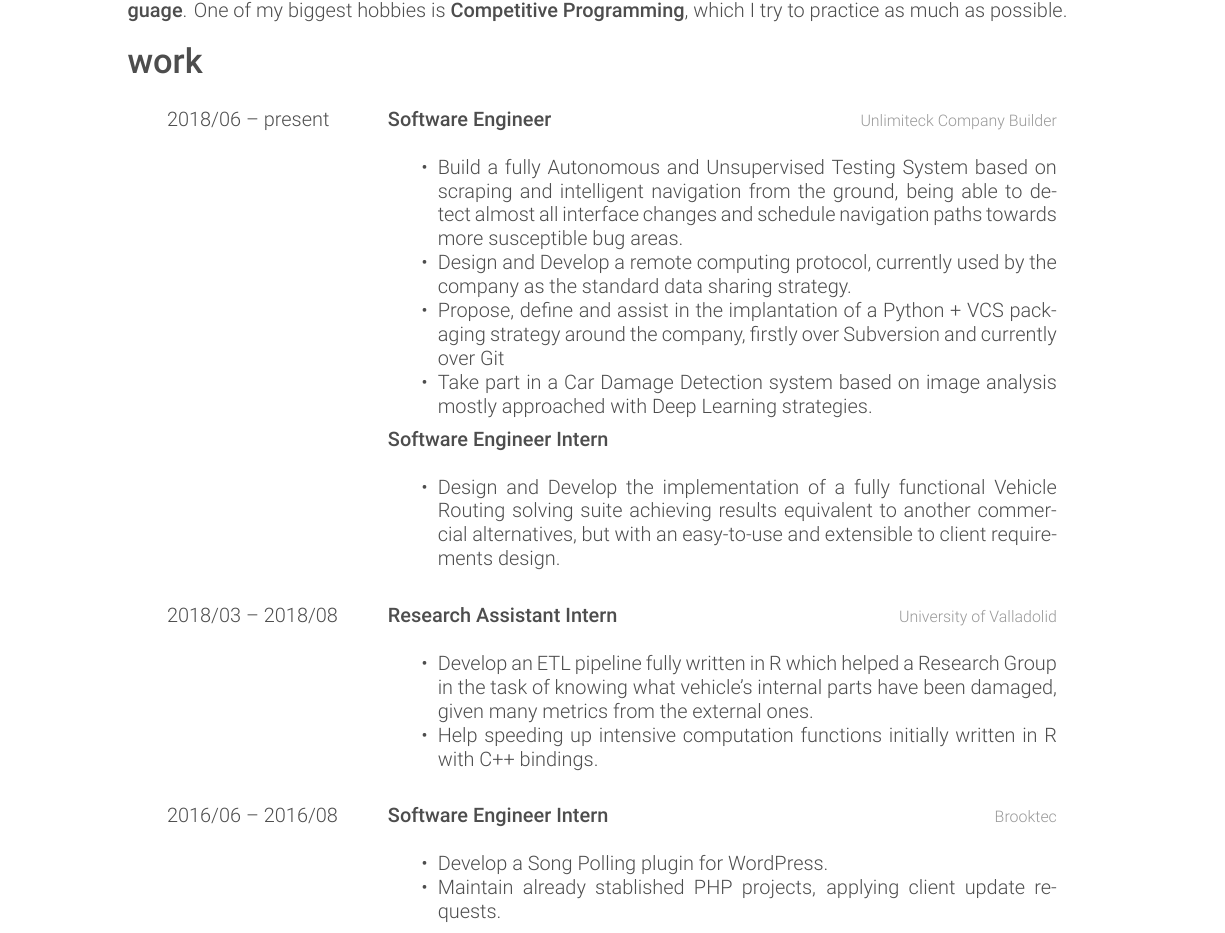
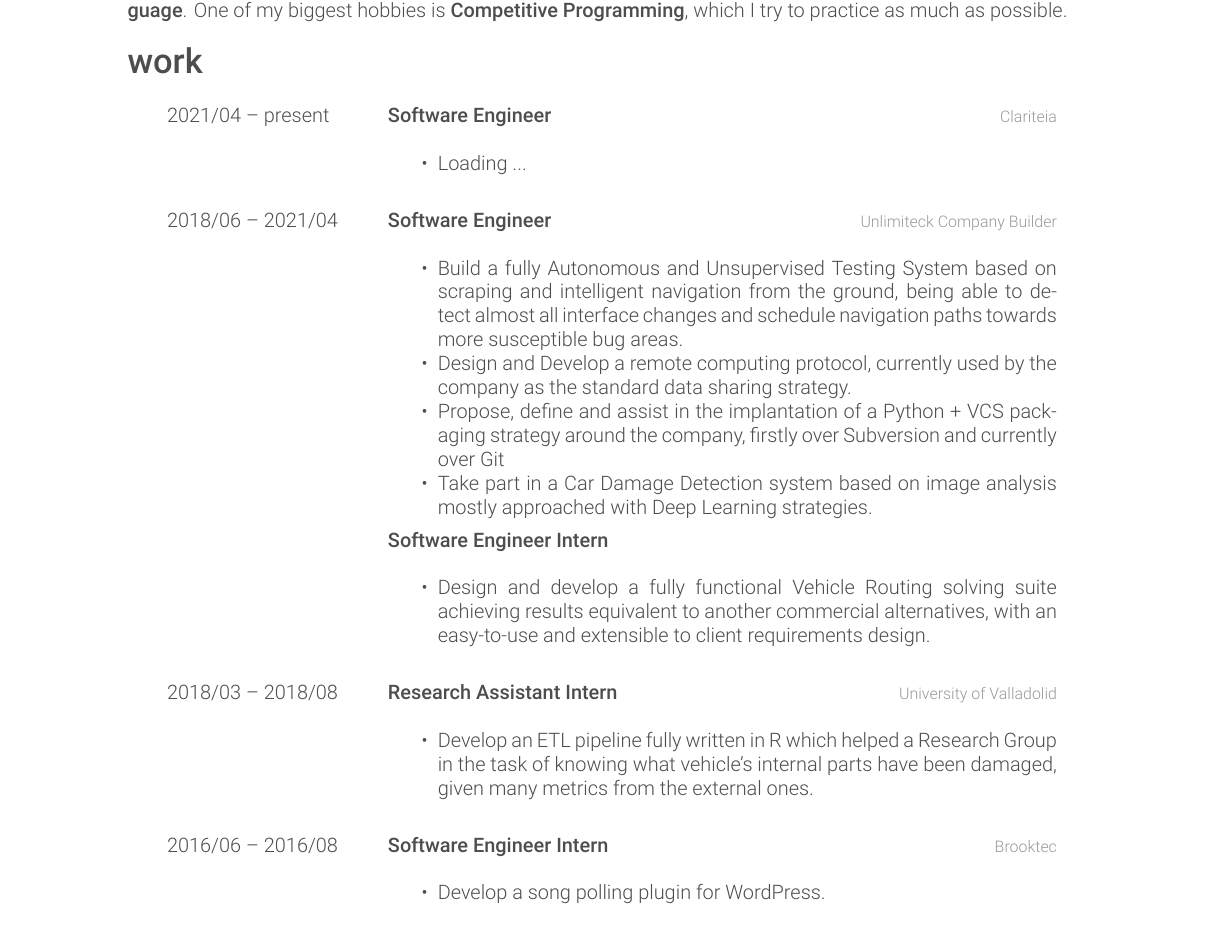
Before and after one commit to garciparedes/curriculum-vitae, a LaTeX CV (garciparedes-cv.tex): part of page 1 of 2, cut so that both start at the same text. Compiled offline with XeLaTeX.

Commit message:
* Include 'Clariteia'.

```diff
--- a/garciparedes-cv.tex
+++ b/garciparedes-cv.tex
@@ -78,7 +78,18 @@
     \begin{entrylist}
 
       \entry
-      {2018/06 -- present}
+      {2021/04 -- present}
+      {Software Engineer}
+      {Clariteia}
+      {
+        \begin{itemize}
+          \item Loading ...
+        \end{itemize}
+      }
+
+      \\
+      \entry
+      {2018/06 -- 2021/04}
       {Software Engineer}
       {\Unlimiteck}
       {
@@ -96,7 +107,7 @@
       {}
       {
         \begin{itemize}
-          \item Design and Develop the implementation of a fully functional Vehicle Routing solving suite achieving results equivalent to another commercial alternatives, but with an easy-to-use and extensible to client requirements design.
+          \item Design and develop a fully functional Vehicle Routing solving suite achieving results equivalent to another commercial alternatives, with an easy-to-use and extensible to client requirements design.
         \end{itemize}
       }
 
@@ -108,7 +119,6 @@
       {
         \begin{itemize}
           \item Develop an ETL pipeline fully written in R which helped a Research Group in the task of knowing what vehicle's internal parts have been damaged, given many metrics from the external ones.
-          \item Help speeding up intensive computation functions initially written in R with C++ bindings.
         \end{itemize}
       }
 
@@ -119,8 +129,7 @@
       {\Brooktec}
       {
         \begin{itemize}
-          \item Develop a Song Polling plugin for WordPress.
-          \item Maintain already stablished PHP projects, applying client update requests.
+          \item Develop a song polling plugin for WordPress.
         \end{itemize}
       }
 
```
Also changed, not shown: garciparedes-cv.pdf.
